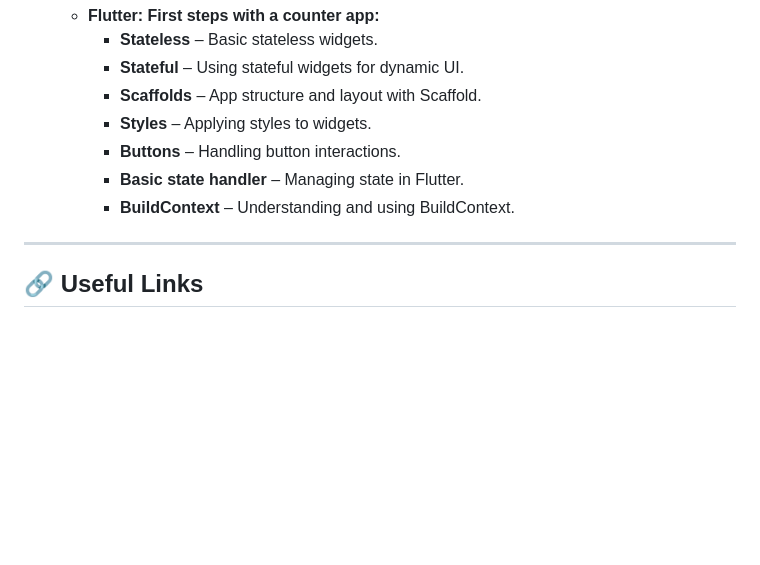
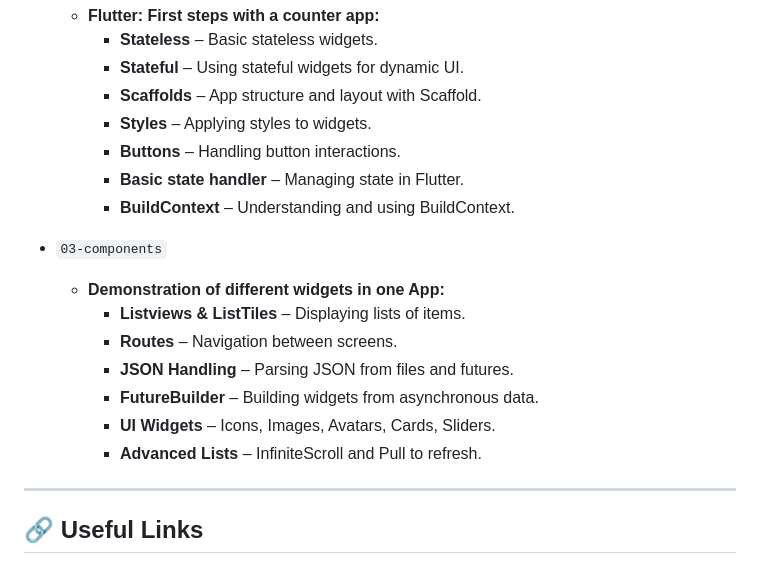
Before and after one commit to Juxn89/flutter-udemy, a Markdown page: README.md, the part around the change. GitHub-like rendering; blank space fills up the shorter version.

```diff
--- a/README.md
+++ b/README.md
@@ -46,6 +46,17 @@ All content is managed through Git branches. Each branch covers a specific topic
       <li><b>BuildContext</b> – Understanding and using BuildContext.</li>
     </ul>
 
+- <code>03-components</code>
+  - <strong>Demonstration of different widgets in one App:</strong>
+    <ul>
+      <li><b>Listviews & ListTiles</b> – Displaying lists of items.</li>
+      <li><b>Routes</b> – Navigation between screens.</li>
+      <li><b>JSON Handling</b> – Parsing JSON from files and futures.</li>
+      <li><b>FutureBuilder</b> – Building widgets from asynchronous data.</li>
+      <li><b>UI Widgets</b> – Icons, Images, Avatars, Cards, Sliders.</li>
+      <li><b>Advanced Lists</b> – InfiniteScroll and Pull to refresh.</li>
+    </ul>
+
 ---
 
 ## 🔗 Useful Links
```
